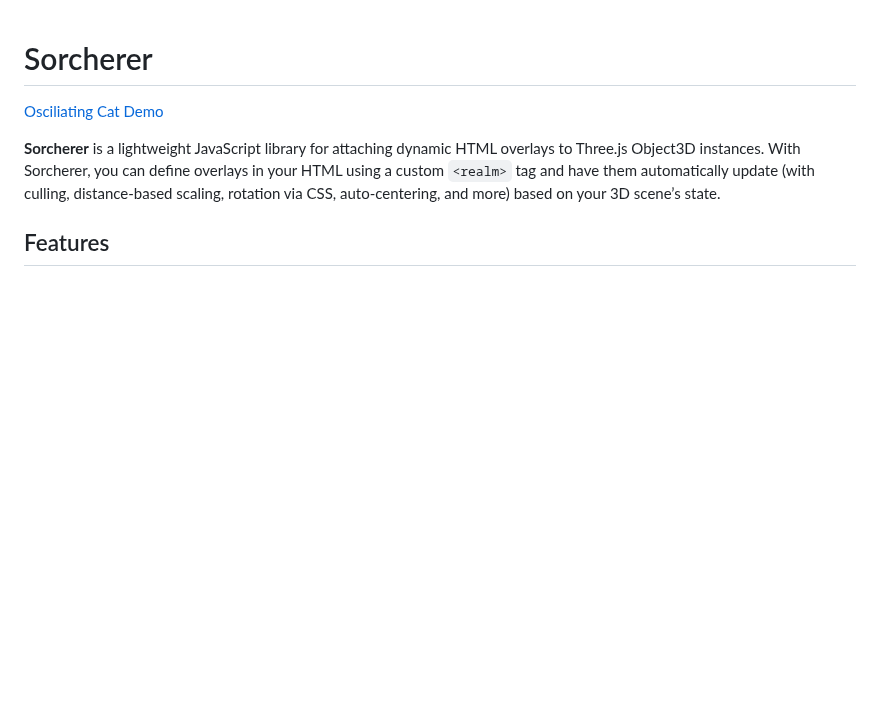
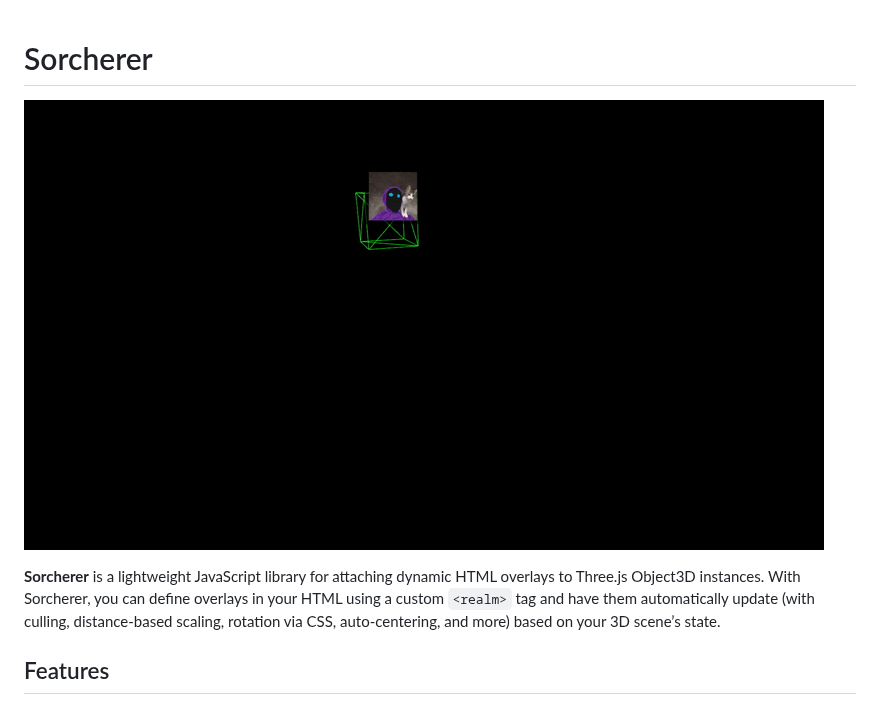
Before and after one commit to yepistream/sorcherer, a Markdown page: readme.md, the part around the change. Rendered like a GitHub page; blank space fills up the shorter version.

```diff
--- a/readme.md
+++ b/readme.md
@@ -1,6 +1,6 @@
 # Sorcherer
 
-[Osciliating Cat Demo](/sorcherer/osciliating_cat.gif)
+![Osciliating Cat Demo](https://raw.githubusercontent.com/yepistream/sorcherer/refs/heads/main/osciliating_cat.gif)
 
 **Sorcherer** is a lightweight JavaScript library for attaching dynamic HTML overlays to Three.js Object3D instances. With Sorcherer, you can define overlays in your HTML using a custom `<realm>` tag and have them automatically update (with culling, distance‑based scaling, rotation via CSS, auto‑centering, and more) based on your 3D scene’s state.
 
```
